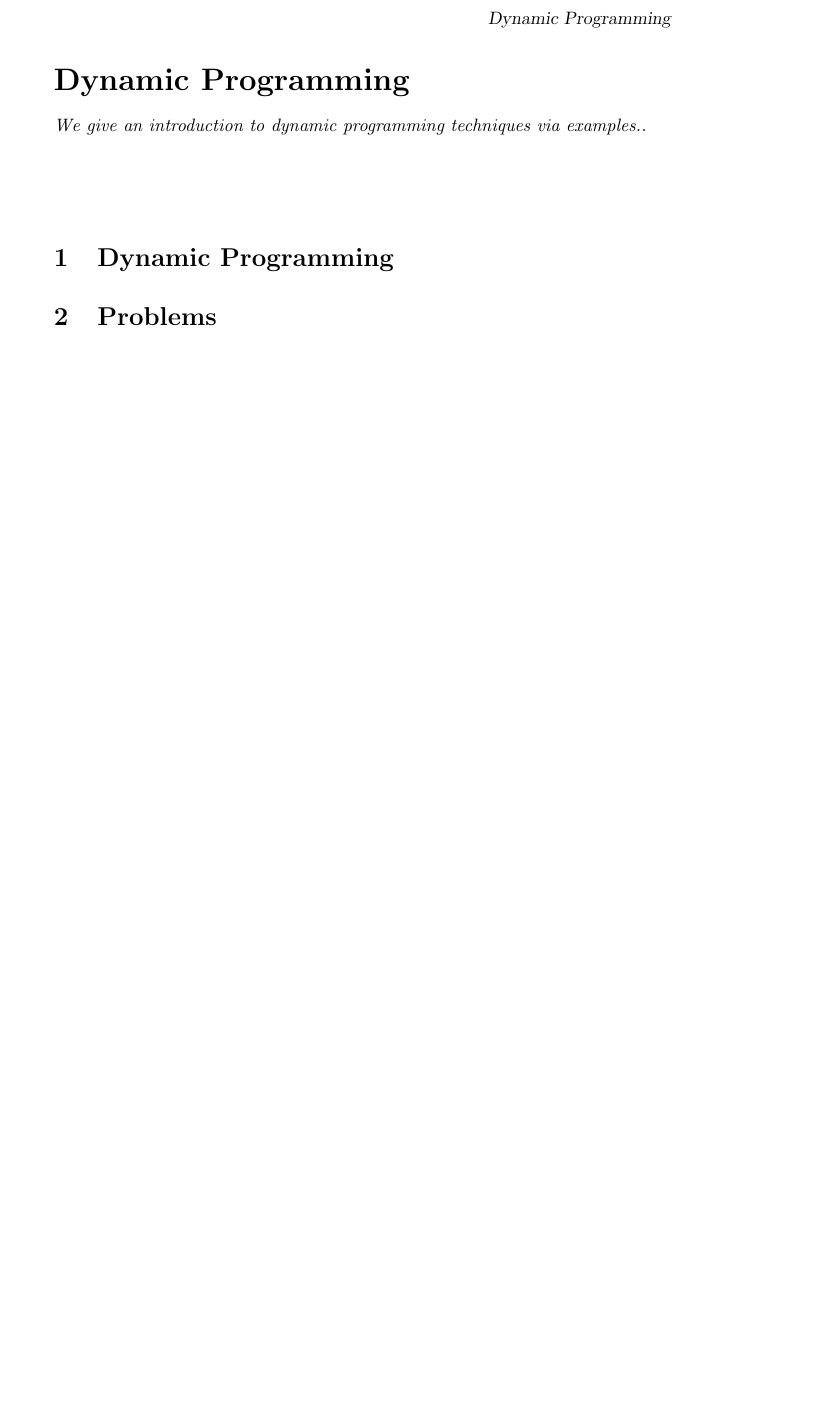
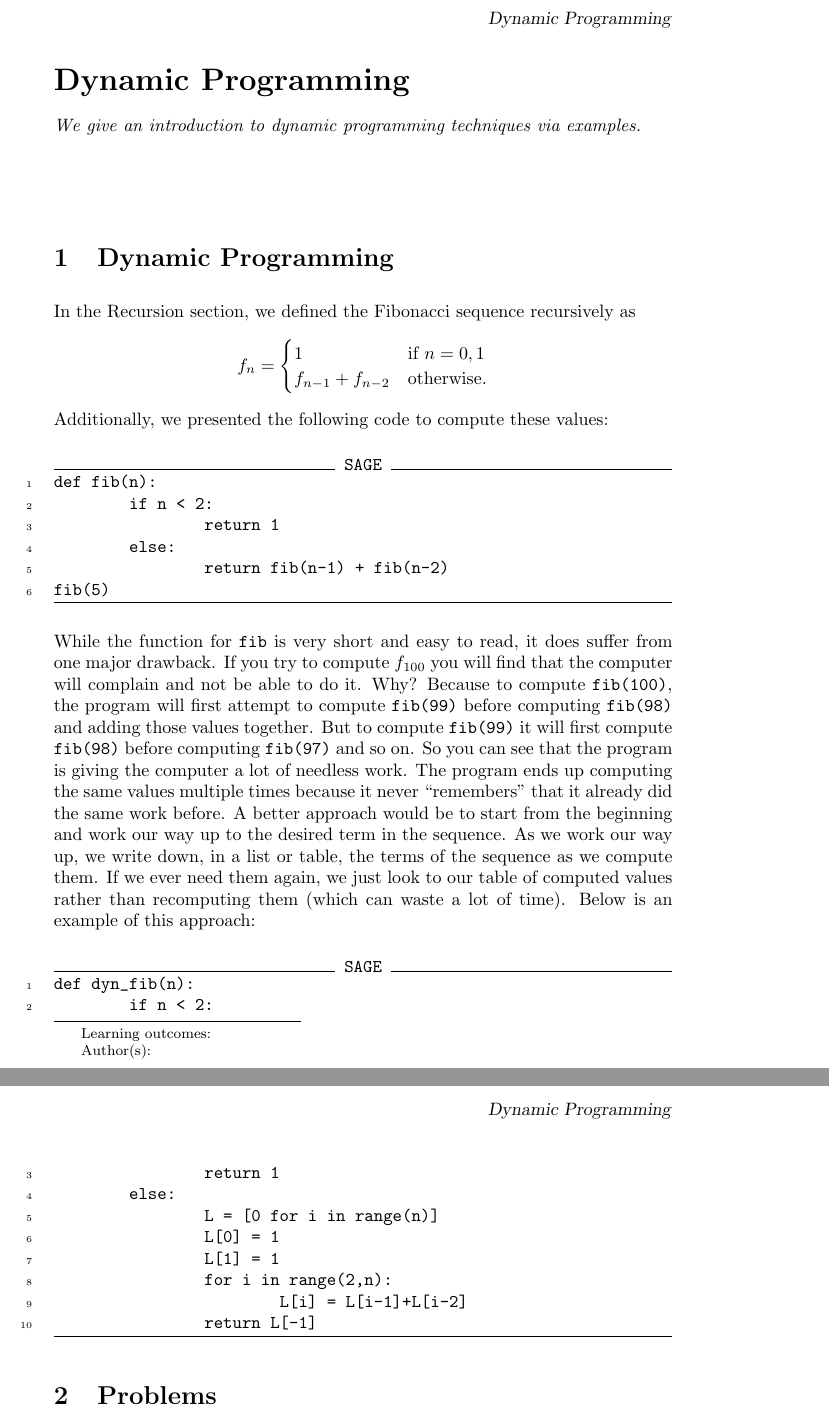
Before and after one commit to jathiel/Ximera-Xourses-NYCCT, a LaTeX document (MAT1630/Dynamic/Dynamic.tex): part of the page before the commit and two parts of pages 1 and 2 of 2 after it, the two joined at a grey line, cut so that both start at the same text, the shorter picture padded with empty space. Compiled offline with pdfLaTeX.

Commit message:
intro dynamic

```diff
--- a/MAT1630/Dynamic/Dynamic.tex
+++ b/MAT1630/Dynamic/Dynamic.tex
@@ -2,11 +2,34 @@
 \title{Dynamic Programming}
 \begin{document}
 \begin{abstract}
-We give an introduction to dynamic programming techniques via examples..
+We give an introduction to dynamic programming techniques via examples.
 \end{abstract}
 \maketitle
 
 \section{Dynamic Programming}
+
+In the Recursion section, we defined the Fibonacci sequence recursively as $$f_n=\begin{cases} 1 & \text{if $n=0,1$}\\ f_{n-1}+f_{n-2} & \text{otherwise.}\end{cases}$$ Additionally, we presented the following code to compute these values:
+\begin{sageCell}
+def fib(n):
+        if n < 2:
+                return 1
+        else:
+                return fib(n-1) + fib(n-2)
+fib(5)
+\end{sageCell}
+While the function for \verb|fib| is very short and easy to read, it does suffer from one major drawback. If you try to compute $f_{100}$ you will find that the computer will complain and not be able to do it. Why? Because to compute \verb|fib(100)|, the program will first attempt to compute \verb|fib(99)| before computing \verb|fib(98)| and adding those values together. But to compute \verb|fib(99)| it will first compute \verb|fib(98)| before computing \verb|fib(97)| and so on. So you can see that the program is giving the computer a lot of needless work. The program ends up computing the same values multiple times because it never ``remembers" that it already did the same work before. A better approach would be to start from the beginning and work our way up to the desired term in the sequence. As we work our way up, we write down, in a list or table, the terms of the sequence as we compute them. If we ever need them again, we just look to our table of computed values rather than recomputing them (which can waste a lot of time). Below is an example of this approach:
+\begin{sageCell}
+def dyn_fib(n):
+        if n < 2:
+                return 1
+        else:
+                L = [0 for i in range(n)]
+                L[0] = 1
+                L[1] = 1
+                for i in range(2,n):
+                        L[i] = L[i-1]+L[i-2]
+                return L[-1]
+\end{sageCell}
 
 
 
```
